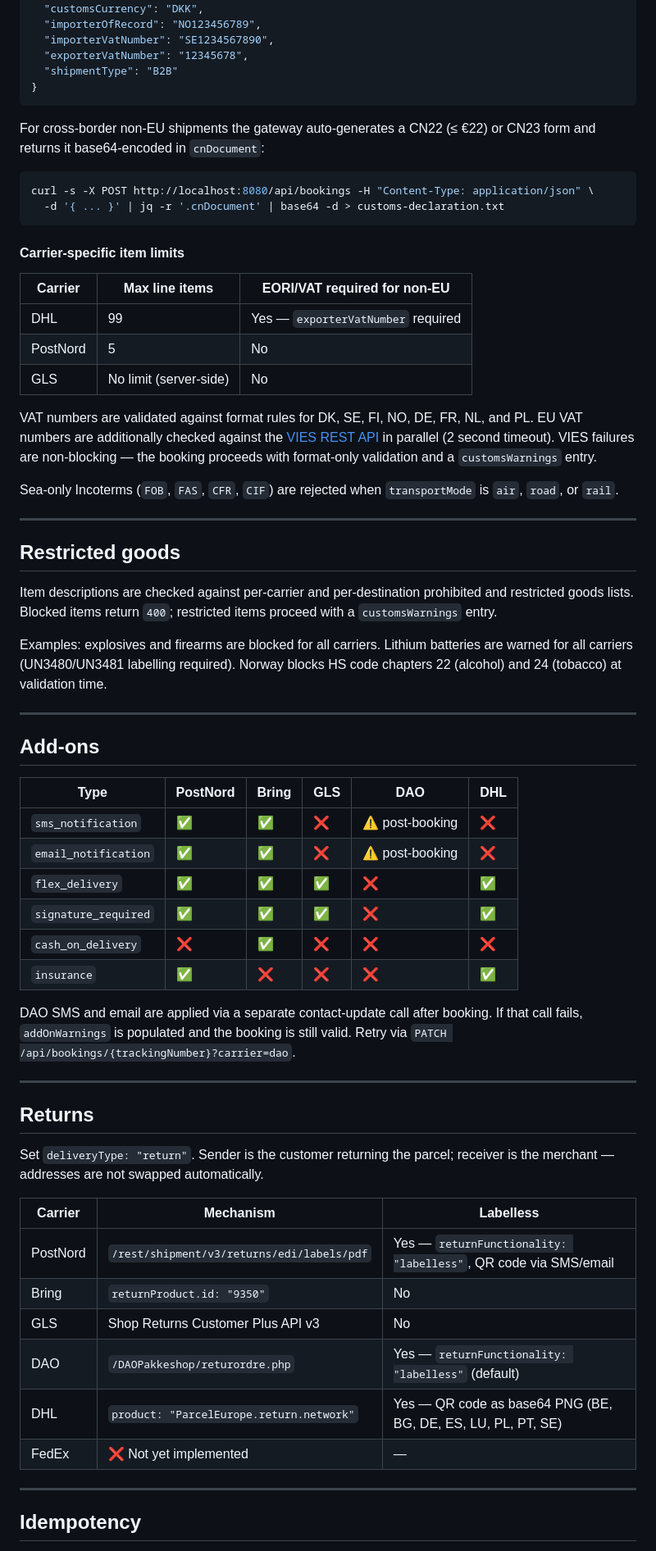
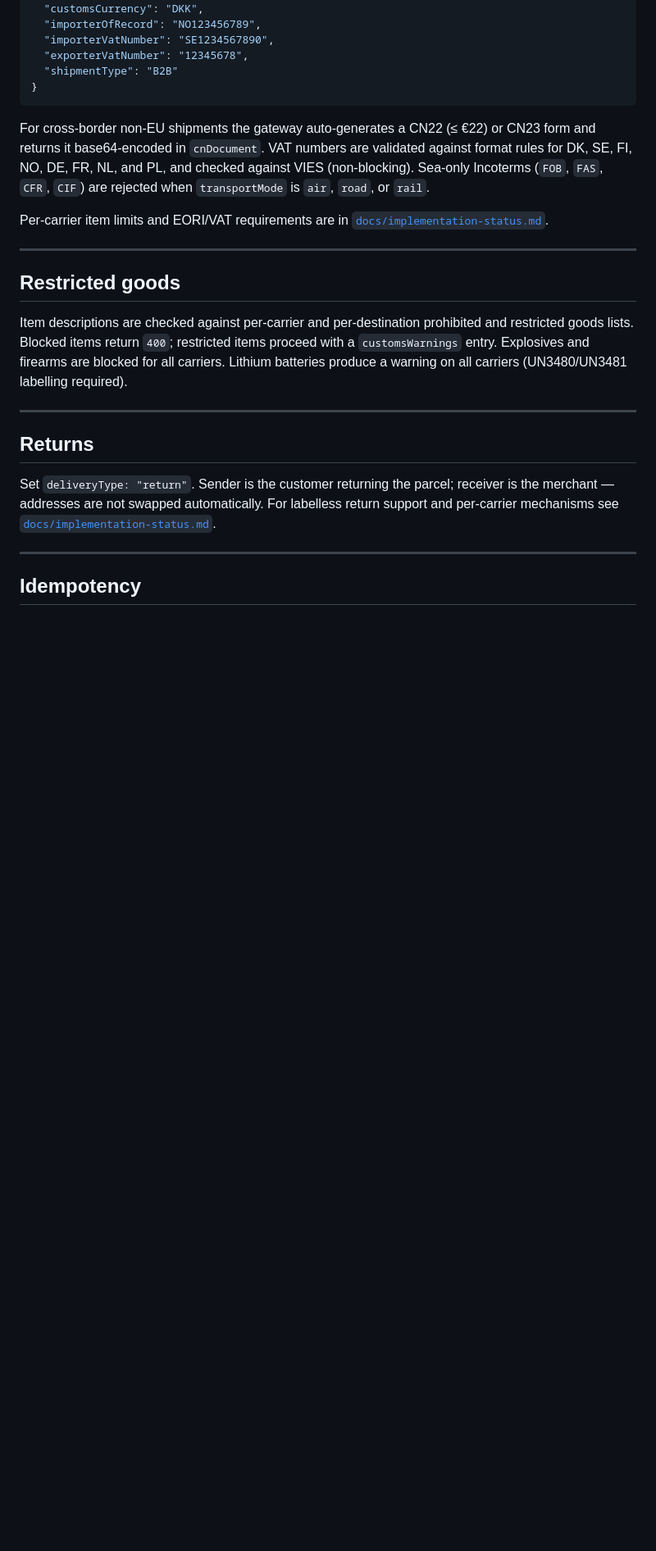
Before and after one commit to kristiannissen/carrier-gateway, a Markdown page: README.md, the part around one of its changes. Shown at 82% size. Drawn GitHub-style; blank space fills up the shorter version.

Commit message:
docs: README update linking to docs files

````diff
--- a/README.md
+++ b/README.md
@@ -453,62 +395,21 @@ A `customs` block is required for all non-EU destinations (NO, GB, CH, US, CA, A
 }
 ```
 
-For cross-border non-EU shipments the gateway auto-generates a CN22 (≤ €22) or CN23 form and returns it base64-encoded in `cnDocument`:
+For cross-border non-EU shipments the gateway auto-generates a CN22 (≤ €22) or CN23 form and returns it base64-encoded in `cnDocument`. VAT numbers are validated against format rules for DK, SE, FI, NO, DE, FR, NL, and PL, and checked against VIES (non-blocking). Sea-only Incoterms (`FOB`, `FAS`, `CFR`, `CIF`) are rejected when `transportMode` is `air`, `road`, or `rail`.
 
-```bash
-curl -s -X POST http://localhost:8080/api/bookings -H "Content-Type: application/json" \
-  -d '{ ... }' | jq -r '.cnDocument' | base64 -d > customs-declaration.txt
-```
-
-#### Carrier-specific item limits
-
-| Carrier | Max line items | EORI/VAT required for non-EU |
-|---|---|---|
-| DHL | 99 | Yes — `exporterVatNumber` required |
-| PostNord | 5 | No |
-| GLS | No limit (server-side) | No |
-
-VAT numbers are validated against format rules for DK, SE, FI, NO, DE, FR, NL, and PL. EU VAT numbers are additionally checked against the [VIES REST API](https://ec.europa.eu/taxation_customs/vies/) in parallel (2 second timeout). VIES failures are non-blocking — the booking proceeds with format-only validation and a `customsWarnings` entry.
-
-Sea-only Incoterms (`FOB`, `FAS`, `CFR`, `CIF`) are rejected when `transportMode` is `air`, `road`, or `rail`.
+Per-carrier item limits and EORI/VAT requirements are in [`docs/implementation-status.md`](docs/implementation-status.md).
 
 ---
 
 ## Restricted goods
 
-Item descriptions are checked against per-carrier and per-destination prohibited and restricted goods lists. Blocked items return `400`; restricted items proceed with a `customsWarnings` entry.
-
-Examples: explosives and firearms are blocked for all carriers. Lithium batteries are warned for all carriers (UN3480/UN3481 labelling required). Norway blocks HS code chapters 22 (alcohol) and 24 (tobacco) at validation time.
-
----
-
-## Add-ons
-
-| Type | PostNord | Bring | GLS | DAO | DHL |
-|---|---|---|---|---|---|
-| `sms_notification` | ✅ | ✅ | ❌ | ⚠️ post-booking | ❌ |
-| `email_notification` | ✅ | ✅ | ❌ | ⚠️ post-booking | ❌ |
-| `flex_delivery` | ✅ | ✅ | ✅ | ❌ | ✅ |
-| `signature_required` | ✅ | ✅ | ✅ | ❌ | ✅ |
-| `cash_on_delivery` | ❌ | ✅ | ❌ | ❌ | ❌ |
-| `insurance` | ✅ | ❌ | ❌ | ❌ | ✅ |
-
-DAO SMS and email are applied via a separate contact-update call after booking. If that call fails, `addOnWarnings` is populated and the booking is still valid. Retry via `PATCH /api/bookings/{trackingNumber}?carrier=dao`.
+Item descriptions are checked against per-carrier and per-destination prohibited and restricted goods lists. Blocked items return `400`; restricted items proceed with a `customsWarnings` entry. Explosives and firearms are blocked for all carriers. Lithium batteries produce a warning on all carriers (UN3480/UN3481 labelling required).
 
 ---
 
 ## Returns
 
-Set `deliveryType: "return"`. Sender is the customer returning the parcel; receiver is the merchant — addresses are not swapped automatically.
-
-| Carrier | Mechanism | Labelless |
-|---|---|---|
-| PostNord | `/rest/shipment/v3/returns/edi/labels/pdf` | Yes — `returnFunctionality: "labelless"`, QR code via SMS/email |
-| Bring | `returnProduct.id: "9350"` | No |
-| GLS | Shop Returns Customer Plus API v3 | No |
-| DAO | `/DAOPakkeshop/returordre.php` | Yes — `returnFunctionality: "labelless"` (default) |
-| DHL | `product: "ParcelEurope.return.network"` | Yes — QR code as base64 PNG (BE, BG, DE, ES, LU, PL, PT, SE) |
-| FedEx | ❌ Not yet implemented | — |
+Set `deliveryType: "return"`. Sender is the customer returning the parcel; receiver is the merchant — addresses are not swapped automatically. For labelless return support and per-carrier mechanisms see [`docs/implementation-status.md`](docs/implementation-status.md).
 
 ---
 
````
Also changed, not shown: other parts of README.md (+34 -99 lines).
